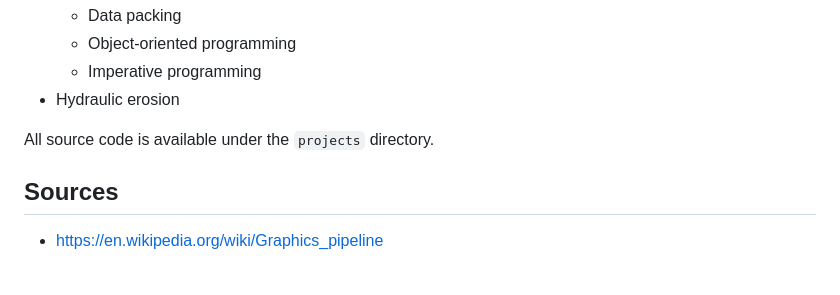
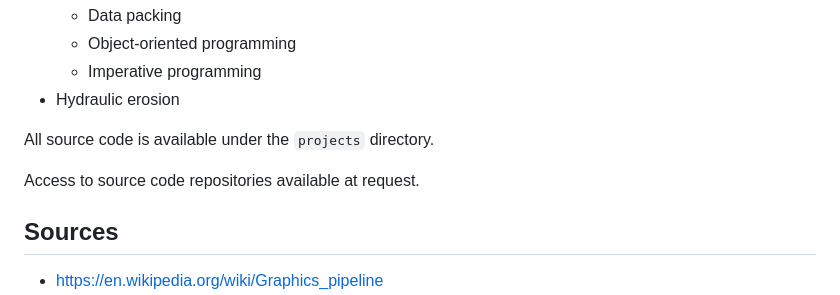
Before and after one commit to braydenoneal/Learning-Computer-Graphics, a Markdown page: README.md, the part around the change. Drawn GitHub-style; blank space fills up the shorter version.

```diff
--- a/README.md
+++ b/README.md
@@ -254,6 +254,8 @@ The following topics were explored:
 
 All source code is available under the `projects` directory.
 
+Access to source code repositories available at request.
+
 ## Sources
 
 * https://en.wikipedia.org/wiki/Graphics_pipeline
```
